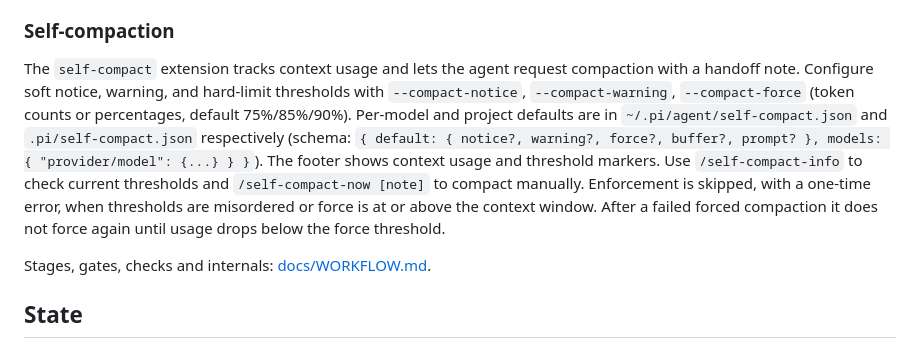
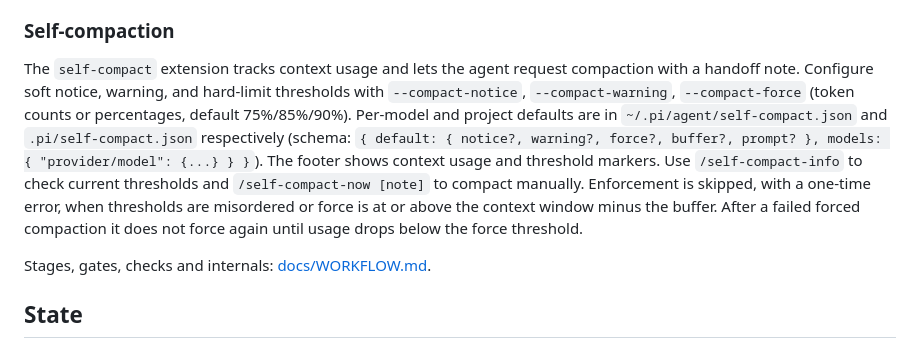
Before and after one commit to OnishellT/pi-improved, a Markdown page: README.md, the part around the change. Drawn GitHub-style.

Commit message:
Say force is checked against the context window minus the buffer

```diff
--- a/README.md
+++ b/README.md
@@ -25,7 +25,7 @@ In your project:
 
 ### Self-compaction
 
-The `self-compact` extension tracks context usage and lets the agent request compaction with a handoff note. Configure soft notice, warning, and hard-limit thresholds with `--compact-notice`, `--compact-warning`, `--compact-force` (token counts or percentages, default 75%/85%/90%). Per-model and project defaults are in `~/.pi/agent/self-compact.json` and `.pi/self-compact.json` respectively (schema: `{ default: { notice?, warning?, force?, buffer?, prompt? }, models: { "provider/model": {...} } }`). The footer shows context usage and threshold markers. Use `/self-compact-info` to check current thresholds and `/self-compact-now [note]` to compact manually. Enforcement is skipped, with a one-time error, when thresholds are misordered or force is at or above the context window. After a failed forced compaction it does not force again until usage drops below the force threshold.
+The `self-compact` extension tracks context usage and lets the agent request compaction with a handoff note. Configure soft notice, warning, and hard-limit thresholds with `--compact-notice`, `--compact-warning`, `--compact-force` (token counts or percentages, default 75%/85%/90%). Per-model and project defaults are in `~/.pi/agent/self-compact.json` and `.pi/self-compact.json` respectively (schema: `{ default: { notice?, warning?, force?, buffer?, prompt? }, models: { "provider/model": {...} } }`). The footer shows context usage and threshold markers. Use `/self-compact-info` to check current thresholds and `/self-compact-now [note]` to compact manually. Enforcement is skipped, with a one-time error, when thresholds are misordered or force is at or above the context window minus the buffer. After a failed forced compaction it does not force again until usage drops below the force threshold.
 
 Stages, gates, checks and internals: [docs/WORKFLOW.md](docs/WORKFLOW.md).
 
```
